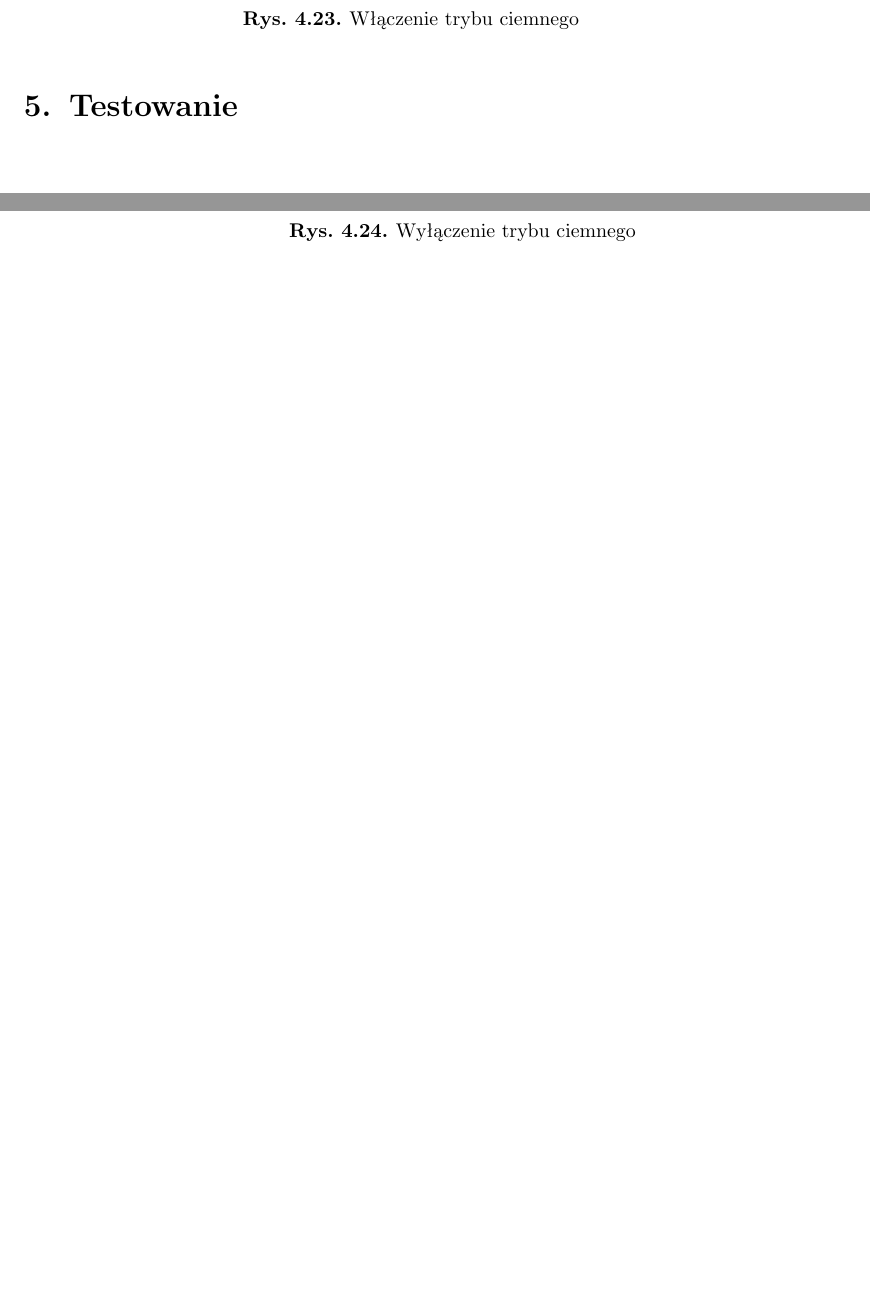
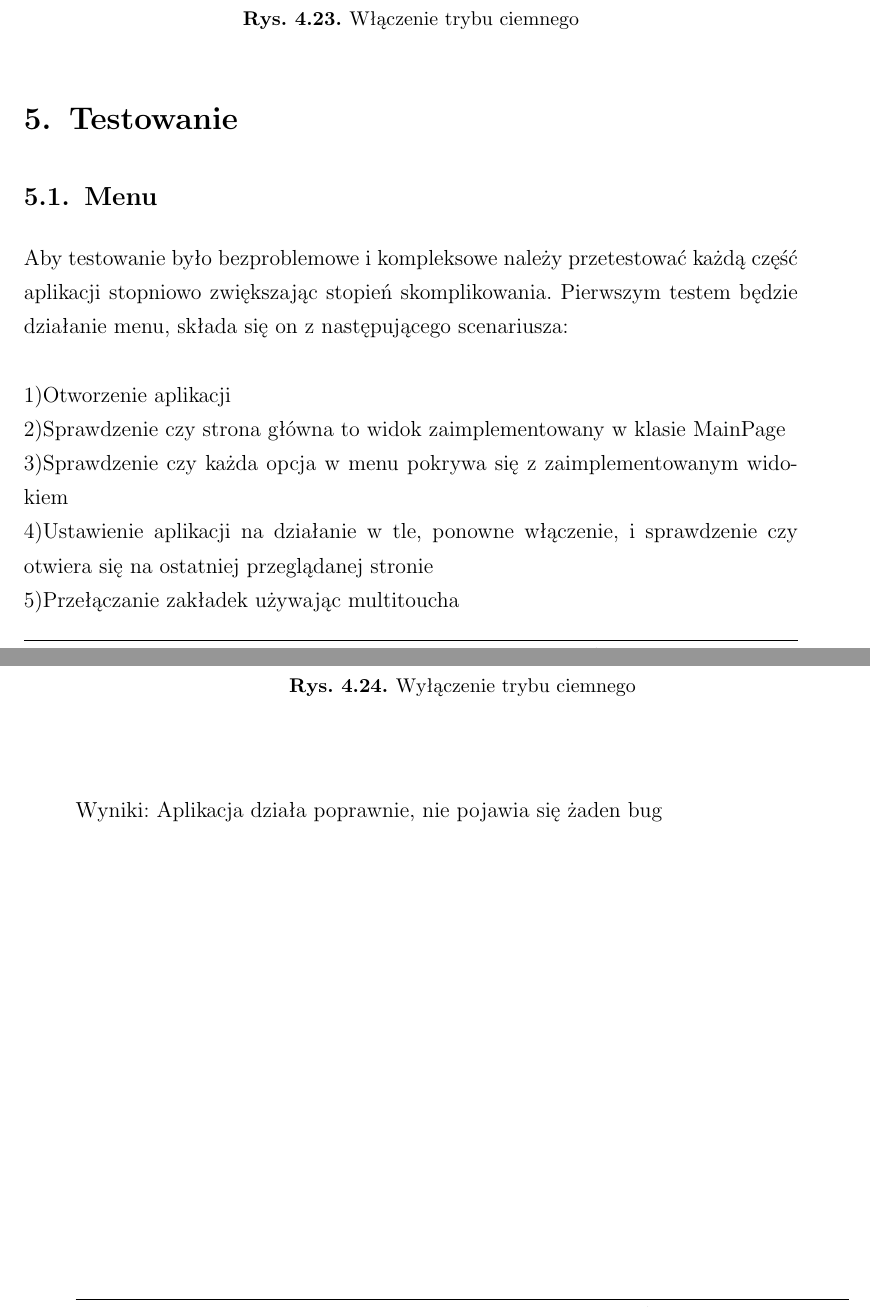
Before and after one commit to Hametti/BikeApp, a LaTeX document (dokument.tex, which reads tex/rozdzial5.tex): two parts of pages 24 and 25 of 36, joined at a grey line, cut so that both start at the same text, the shorter picture padded with empty space. Compiled offline with pdfLaTeX.

Commit message:
Dalej sie rozjezdza w rozdziale 5

```diff
--- a/tex/rozdzial5.tex
+++ b/tex/rozdzial5.tex
@@ -1,3 +1,11 @@
 	\newpage
 \section{Testowanie}	%5
 %Opisujemy testy, sprawdzamy czy nie generuje błędów.
+\subsection{Menu} %6.6
+Aby testowanie było bezproblemowe i kompleksowe należy przetestować każdą część aplikacji stopniowo zwiększając stopień skomplikowania. Pierwszym testem będzie działanie menu, składa się on z następującego scenariusza:\\\\
+1)Otworzenie aplikacji\\
+2)Sprawdzenie czy strona główna to widok zaimplementowany w klasie MainPage\\
+3)Sprawdzenie czy każda opcja w menu pokrywa się z zaimplementowanym widokiem\\
+4)Ustawienie aplikacji na działanie w tle, ponowne włączenie, i sprawdzenie czy otwiera się na ostatniej przeglądanej stronie\\
+5)Przełączanie zakładek używając multitoucha\\\\
+Wyniki: Aplikacja działa poprawnie, nie pojawia się żaden bug\\
```
Also changed, not shown: dokument.pdf, 1 other file.
